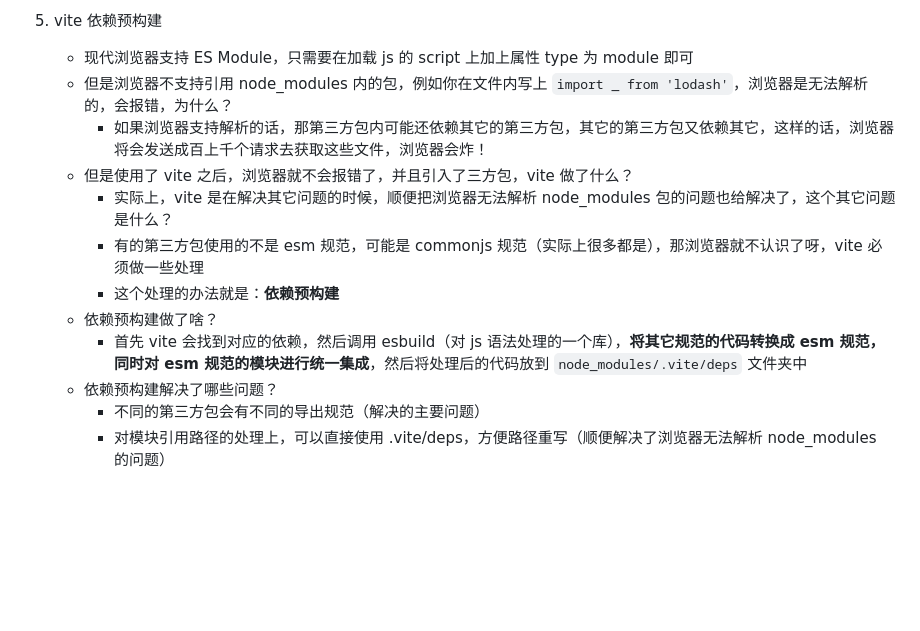
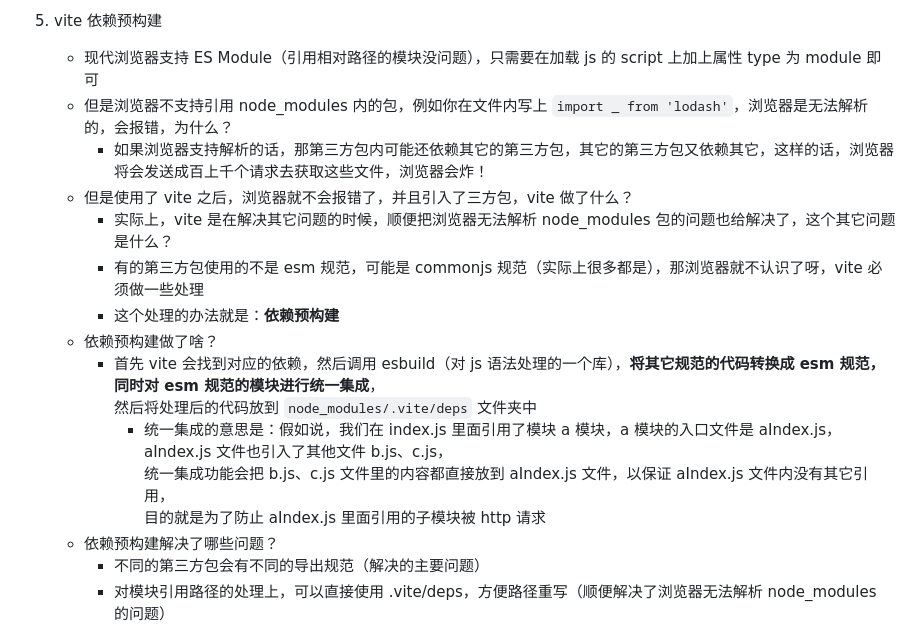
Before and after one commit to lxk1080/vite-s, a Markdown page: readme.md, the part around the change. Drawn GitHub-style; blank space fills up the shorter version.

Commit message:
chore: update readme

```diff
--- a/readme.md
+++ b/readme.md
@@ -42,7 +42,7 @@
       - 主要还是因为 vite 是按需加载的，你的 html 文件里面如果有 js 文件的引入，再做处理
 
 5. vite 依赖预构建
-    - 现代浏览器支持 ES Module，只需要在加载 js 的 script 上加上属性 type 为 module 即可
+    - 现代浏览器支持 ES Module（引用相对路径的模块没问题），只需要在加载 js 的 script 上加上属性 type 为 module 即可
     - 但是浏览器不支持引用 node_modules 内的包，例如你在文件内写上 `import _ from 'lodash'`，浏览器是无法解析的，会报错，为什么？
       - 如果浏览器支持解析的话，那第三方包内可能还依赖其它的第三方包，其它的第三方包又依赖其它，这样的话，浏览器将会发送成百上千个请求去获取这些文件，浏览器会炸！
     - 但是使用了 vite 之后，浏览器就不会报错了，并且引入了三方包，vite 做了什么？
@@ -50,7 +50,11 @@
       - 有的第三方包使用的不是 esm 规范，可能是 commonjs 规范（实际上很多都是），那浏览器就不认识了呀，vite 必须做一些处理
       - 这个处理的办法就是：**依赖预构建**
     - 依赖预构建做了啥？
-      - 首先 vite 会找到对应的依赖，然后调用 esbuild（对 js 语法处理的一个库），**将其它规范的代码转换成 esm 规范，同时对 esm 规范的模块进行统一集成**，然后将处理后的代码放到 `node_modules/.vite/deps` 文件夹中
+      - 首先 vite 会找到对应的依赖，然后调用 esbuild（对 js 语法处理的一个库），**将其它规范的代码转换成 esm 规范，同时对 esm 规范的模块进行统一集成**，
+        <br/> 然后将处理后的代码放到 `node_modules/.vite/deps` 文件夹中
+        - 统一集成的意思是：假如说，我们在 index.js 里面引用了模块 a 模块，a 模块的入口文件是 aIndex.js，aIndex.js 文件也引入了其他文件 b.js、c.js，
+          <br/> 统一集成功能会把 b.js、c.js 文件里的内容都直接放到 aIndex.js 文件，以保证 aIndex.js 文件内没有其它引用，
+          <br/> 目的就是为了防止 aIndex.js 里面引用的子模块被 http 请求
     - 依赖预构建解决了哪些问题？
       - 不同的第三方包会有不同的导出规范（解决的主要问题）
       - 对模块引用路径的处理上，可以直接使用 .vite/deps，方便路径重写（顺便解决了浏览器无法解析 node_modules 的问题）
```
